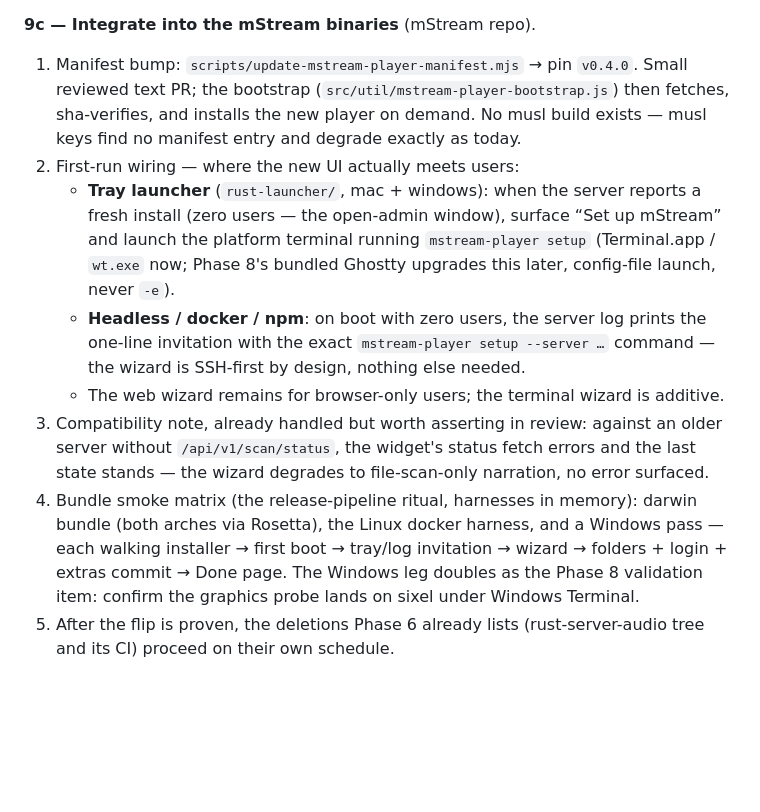
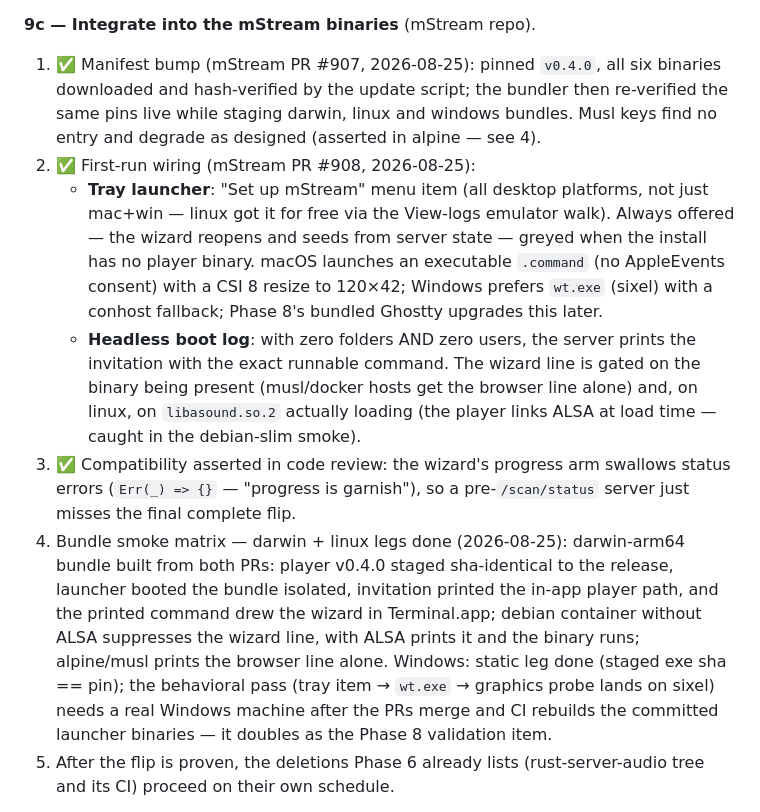
Before and after one commit to IrosTheBeggar/mstream-terminal-player, a Markdown page: PLAN.md, the part around the change. Rendered like a GitHub page; blank space fills up the shorter version.

Commit message:
docs: record 9c progress (PRs 907/908, smoke matrix darwin+linux)
Co-Authored-By: Claude Fable 5 <noreply@anthropic.com>

```diff
--- a/PLAN.md
+++ b/PLAN.md
@@ -1352,34 +1352,40 @@ RELEASE exists — so it's merge, then tag, then integrate.
    `update-tap.yml` refreshes the Homebrew tap.
 
 **9c — Integrate into the mStream binaries** (mStream repo).
-1. Manifest bump: `scripts/update-mstream-player-manifest.mjs` → pin
-   `v0.4.0`. Small reviewed text PR; the bootstrap
-   (`src/util/mstream-player-bootstrap.js`) then fetches, sha-verifies,
-   and installs the new player on demand. No musl build exists — musl
-   keys find no manifest entry and degrade exactly as today.
-2. First-run wiring — where the new UI actually meets users:
-   - **Tray launcher** (`rust-launcher/`, mac + windows): when the
-     server reports a fresh install (zero users — the open-admin
-     window), surface “Set up mStream” and launch the platform terminal
-     running `mstream-player setup` (Terminal.app / `wt.exe` now;
-     Phase 8's bundled Ghostty upgrades this later, config-file launch,
-     never `-e`).
-   - **Headless / docker / npm**: on boot with zero users, the server
-     log prints the one-line invitation with the exact
-     `mstream-player setup --server …` command — the wizard is
-     SSH-first by design, nothing else needed.
-   - The web wizard remains for browser-only users; the terminal wizard
-     is additive.
-3. Compatibility note, already handled but worth asserting in review:
-   against an older server without `/api/v1/scan/status`, the widget's
-   status fetch errors and the last state stands — the wizard degrades
-   to file-scan-only narration, no error surfaced.
-4. Bundle smoke matrix (the release-pipeline ritual, harnesses in
-   memory): darwin bundle (both arches via Rosetta), the Linux docker
-   harness, and a Windows pass — each walking installer → first boot →
-   tray/log invitation → wizard → folders + login + extras commit →
-   Done page. The Windows leg doubles as the Phase 8 validation item:
-   confirm the graphics probe lands on sixel under Windows Terminal.
+1. ✅ Manifest bump (mStream PR #907, 2026-08-25): pinned `v0.4.0`, all
+   six binaries downloaded and hash-verified by the update script; the
+   bundler then re-verified the same pins live while staging darwin,
+   linux and windows bundles. Musl keys find no entry and degrade as
+   designed (asserted in alpine — see 4).
+2. ✅ First-run wiring (mStream PR #908, 2026-08-25):
+   - **Tray launcher**: "Set up mStream" menu item (all desktop
+     platforms, not just mac+win — linux got it for free via the
+     View-logs emulator walk). Always offered — the wizard reopens and
+     seeds from server state — greyed when the install has no player
+     binary. macOS launches an executable `.command` (no AppleEvents
+     consent) with a CSI 8 resize to 120×42; Windows prefers `wt.exe`
+     (sixel) with a conhost fallback; Phase 8's bundled Ghostty
+     upgrades this later.
+   - **Headless boot log**: with zero folders AND zero users, the
+     server prints the invitation with the exact runnable command. The
+     wizard line is gated on the binary being present (musl/docker
+     hosts get the browser line alone) and, on linux, on
+     `libasound.so.2` actually loading (the player links ALSA at load
+     time — caught in the debian-slim smoke).
+3. ✅ Compatibility asserted in code review: the wizard's progress arm
+   swallows status errors (`Err(_) => {}` — "progress is garnish"), so
+   a pre-`/scan/status` server just misses the final complete flip.
+4. Bundle smoke matrix — darwin + linux legs done (2026-08-25):
+   darwin-arm64 bundle built from both PRs: player v0.4.0 staged
+   sha-identical to the release, launcher booted the bundle isolated,
+   invitation printed the in-app player path, and the printed command
+   drew the wizard in Terminal.app; debian container without ALSA
+   suppresses the wizard line, with ALSA prints it and the binary runs;
+   alpine/musl prints the browser line alone. Windows: static leg done
+   (staged exe sha == pin); the behavioral pass (tray item → `wt.exe` →
+   graphics probe lands on sixel) needs a real Windows machine after
+   the PRs merge and CI rebuilds the committed launcher binaries — it
+   doubles as the Phase 8 validation item.
 5. After the flip is proven, the deletions Phase 6 already lists
    (rust-server-audio tree and its CI) proceed on their own schedule.
 
```
